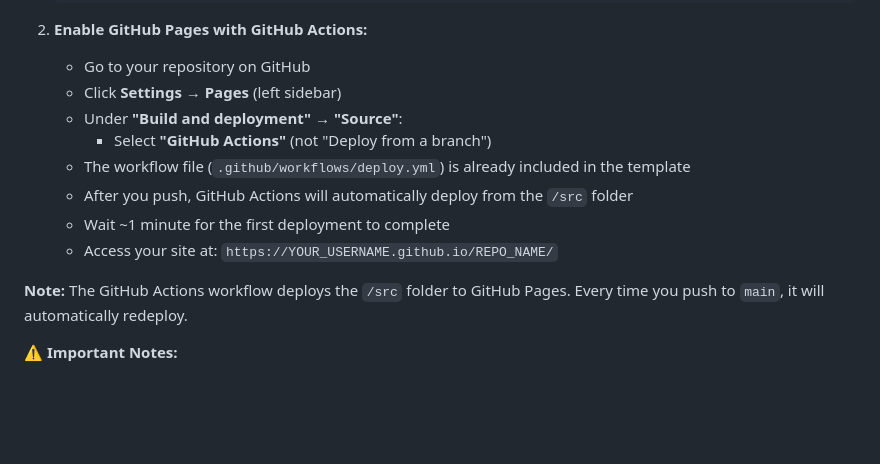
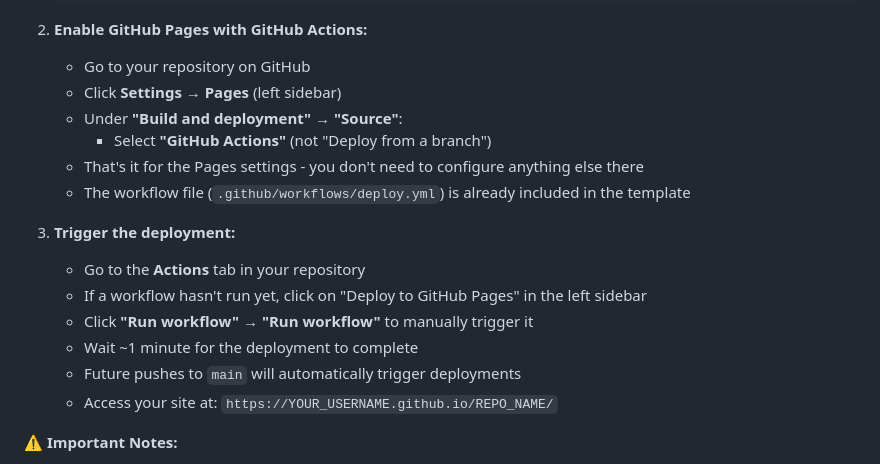
Before and after one commit to pnlong/real-book-dataset-playback-helper, a Markdown page: README.md, the part around the change. Drawn GitHub-style; blank space fills up the shorter version.

```diff
--- a/README.md
+++ b/README.md
@@ -258,12 +258,16 @@ When you create your deployment repo from this template:
    - Click **Settings** → **Pages** (left sidebar)
    - Under **"Build and deployment"** → **"Source"**:
      - Select **"GitHub Actions"** (not "Deploy from a branch")
+   - That's it for the Pages settings - you don't need to configure anything else there
    - The workflow file (`.github/workflows/deploy.yml`) is already included in the template
-   - After you push, GitHub Actions will automatically deploy from the `/src` folder
-   - Wait ~1 minute for the first deployment to complete
+
+3. **Trigger the deployment:**
+   - Go to the **Actions** tab in your repository
+   - If a workflow hasn't run yet, click on "Deploy to GitHub Pages" in the left sidebar
+   - Click **"Run workflow"** → **"Run workflow"** to manually trigger it
+   - Wait ~1 minute for the deployment to complete
+   - Future pushes to `main` will automatically trigger deployments
    - Access your site at: `https://YOUR_USERNAME.github.io/REPO_NAME/`
-
-**Note:** The GitHub Actions workflow deploys the `/src` folder to GitHub Pages. Every time you push to `main`, it will automatically redeploy.
 
 ⚠️ **Important Notes:**
 - Your credentials are committed to the repo and visible in the deployed site
```
